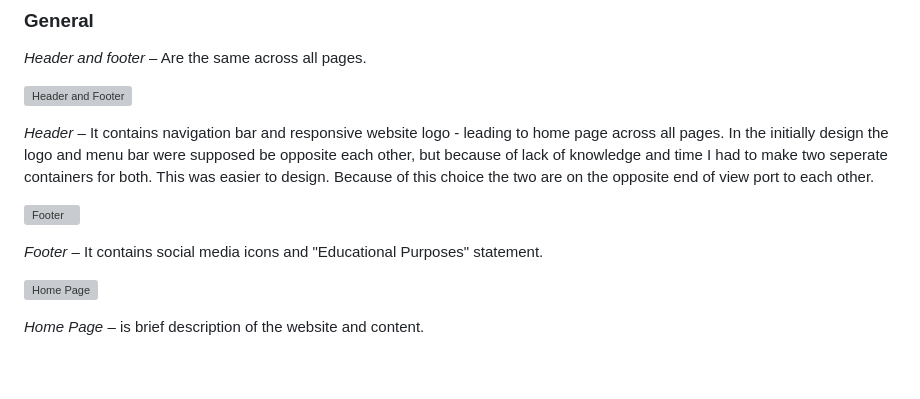
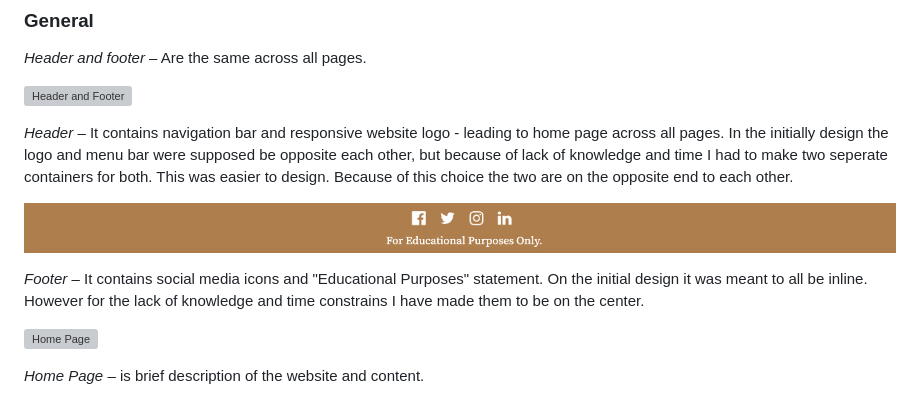
Before and after one commit to Cy-2-30/PP1_Historical-Site, a Markdown page: README.md, the part around the change. Drawn GitHub-style; pictures changed too: assets/images/website-screenshots/footer.jpg (added); blank space fills up the shorter version; grey boxes are pictures that could not be loaded.

Commit message:
add footer creation process on readme.md file and screenshot

```diff
--- a/README.md
+++ b/README.md
@@ -123,11 +123,11 @@ All the information displayed on the website and technologies used to create it.
 
 ![Header and Footer](assets/website-images/)
 
-*Header* – It contains navigation bar and responsive website logo - leading to home page across all pages. In the initially design the logo and menu bar were supposed be opposite each other, but because of lack of knowledge and time I had to make two seperate containers for both. This was easier to design. Because of this choice the two are on the opposite end of view port to each other.
+*Header* – It contains navigation bar and responsive website logo - leading to home page across all pages. In the initially design the logo and menu bar were supposed be opposite each other, but because of lack of knowledge and time I had to make two seperate containers for both. This was easier to design. Because of this choice the two are on the opposite end to each other.
 
-![Footer](assets/website-images/)
+![Footer](assets/images/website-screenshots/footer.jpg)
 
-*Footer* – It contains social media icons and "Educational Purposes" statement.
+*Footer* – It contains social media icons and "Educational Purposes" statement. On the initial design it was meant to all be inline. However for the lack of knowledge and time constrains I have made them to be on the center.
 
 ![Home Page](assets/website-images/)
 
```
